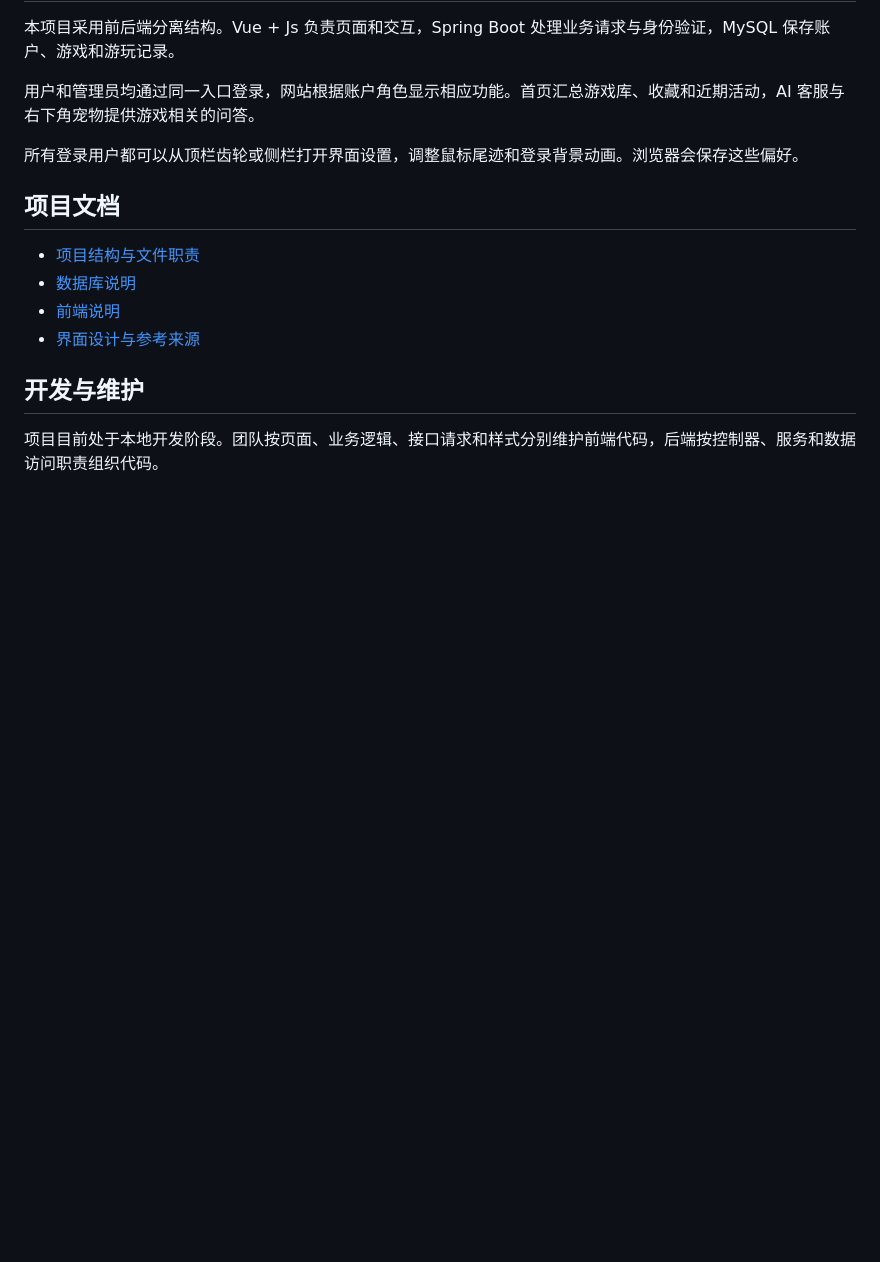
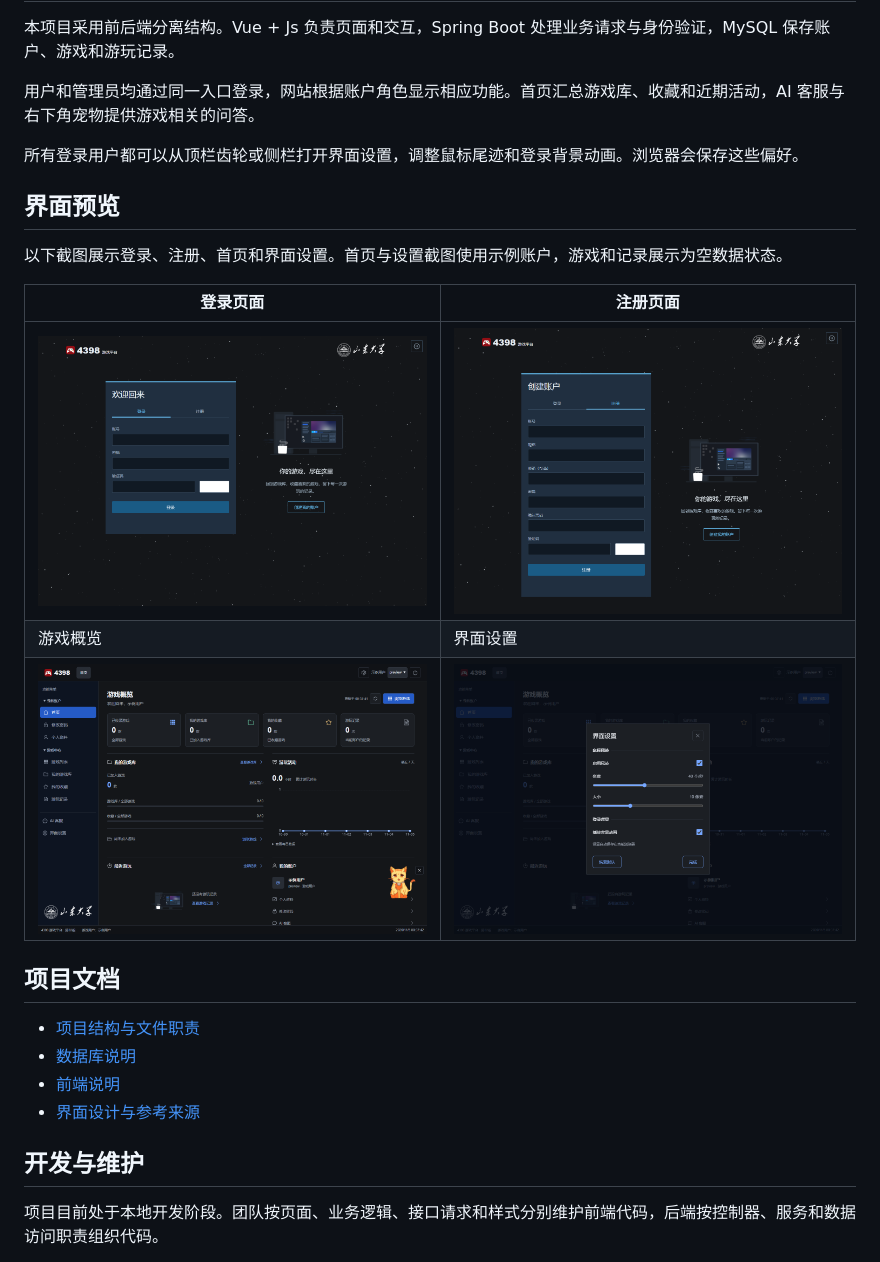
Before and after one commit to Web-Project-SDU2025/Games_4398, a Markdown page: README.md, the part around one of its changes. GitHub-like rendering; pictures changed too: docs/images/dashboard.png (added), docs/images/login.png (added), docs/images/register.png (added); blank space fills up the shorter version.

```diff
--- a/README.md
+++ b/README.md
@@ -26,6 +28,16 @@ cga！接入了 AI 客服功能（基于百炼应用）。
 
 所有登录用户都可以从顶栏齿轮或侧栏打开界面设置，调整鼠标尾迹和登录背景动画。浏览器会保存这些偏好。
 
+## 界面预览
+
+以下截图展示登录、注册、首页和界面设置。首页与设置截图使用示例账户，游戏和记录展示为空数据状态。
+
+| 登录页面 | 注册页面 |
+| --- | --- |
+| [![登录页面](docs/images/login.png)](docs/images/login.png) | [![注册页面](docs/images/register.png)](docs/images/register.png) |
+| 游戏概览 | 界面设置 |
+| [![游戏概览](docs/images/dashboard.png)](docs/images/dashboard.png) | [![界面设置](docs/images/settings.png)](docs/images/settings.png) |
+
 ## 项目文档
 
 - [项目结构与文件职责](docs/project-structure.md)
```
Also changed, not shown: other parts of README.md (+2 -0 lines), docs/project-structure.md (+2 -9 lines).
